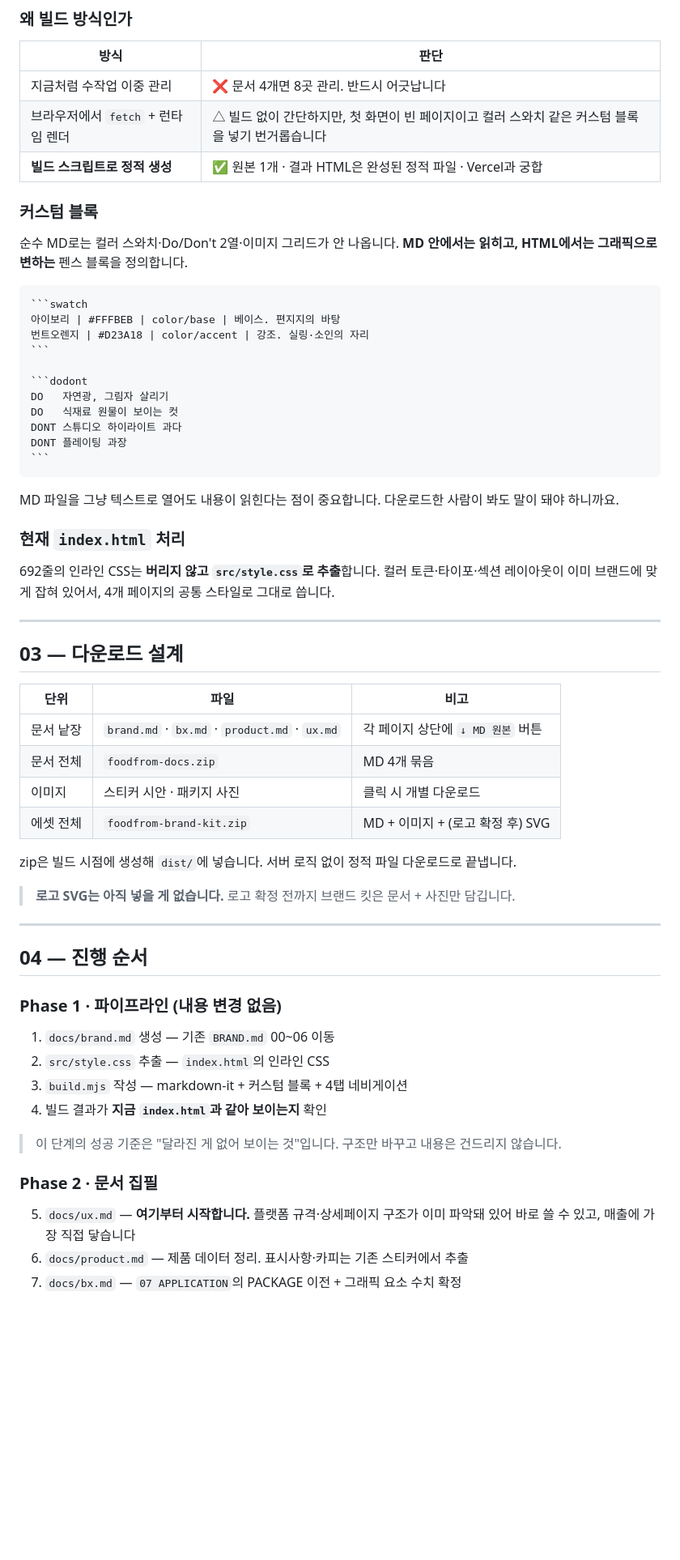
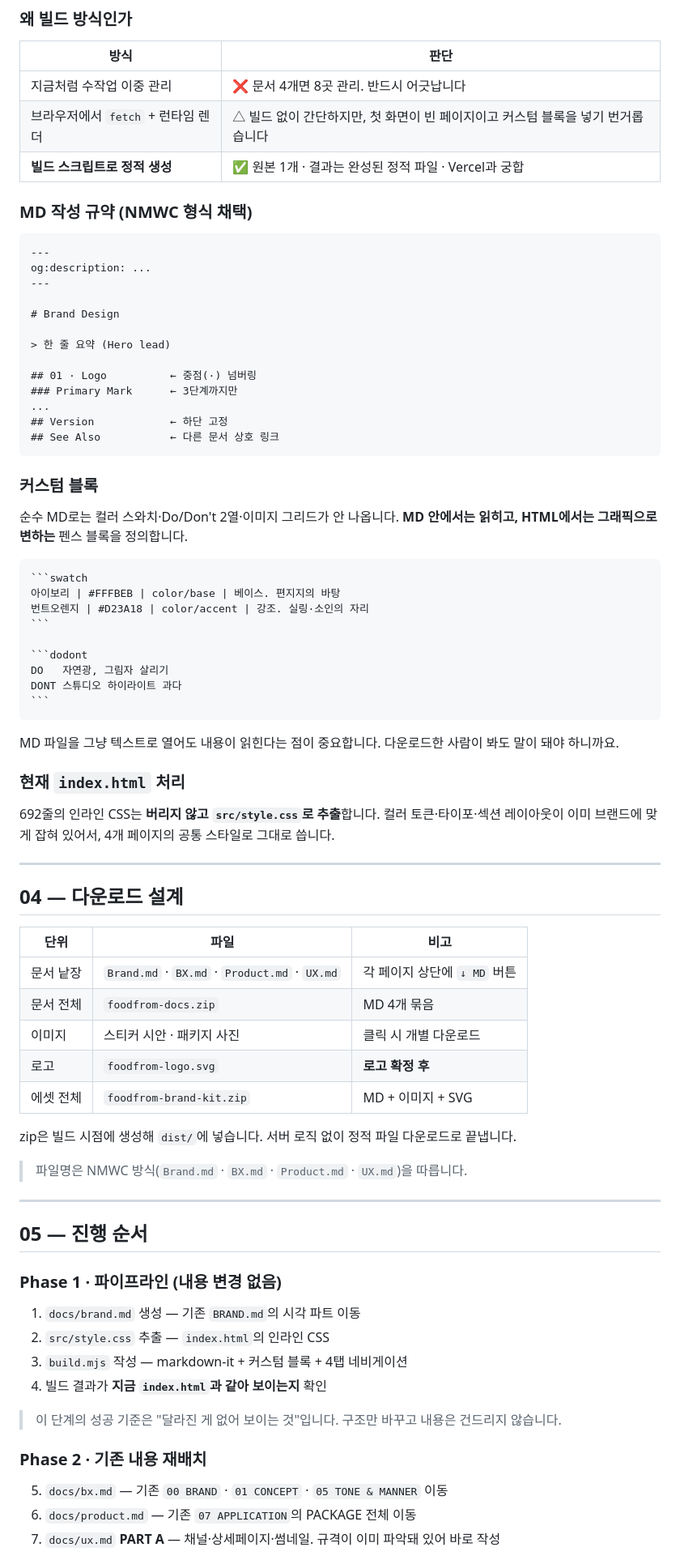
Before and after one commit to leejaeeun123/foodfrom, a Markdown page: PLAN.md, the part around one of its changes. Shown at 81% size. GitHub-like rendering; blank space fills up the shorter version.

`````diff
--- a/PLAN.md
+++ b/PLAN.md
@@ -115,8 +164,26 @@ MD를 고치면 HTML은 자동으로 따라옵니다. **손으로 HTML을 고치
 | 방식 | 판단 |
 |---|---|
 | 지금처럼 수작업 이중 관리 | ❌ 문서 4개면 8곳 관리. 반드시 어긋납니다 |
-| 브라우저에서 `fetch` + 런타임 렌더 | △ 빌드 없이 간단하지만, 첫 화면이 빈 페이지이고 컬러 스와치 같은 커스텀 블록을 넣기 번거롭습니다 |
-| **빌드 스크립트로 정적 생성** | ✅ 원본 1개 · 결과 HTML은 완성된 정적 파일 · Vercel과 궁합 |
+| 브라우저에서 `fetch` + 런타임 렌더 | △ 빌드 없이 간단하지만, 첫 화면이 빈 페이지이고 커스텀 블록을 넣기 번거롭습니다 |
+| **빌드 스크립트로 정적 생성** | ✅ 원본 1개 · 결과는 완성된 정적 파일 · Vercel과 궁합 |
+
+### MD 작성 규약 (NMWC 형식 채택)
+
+```
+---
+og:description: ...
+---
+
+# Brand Design
+
+> 한 줄 요약 (Hero lead)
+
+## 01 · Logo          ← 중점(·) 넘버링
+### Primary Mark      ← 3단계까지만
+...
+## Version            ← 하단 고정
+## See Also           ← 다른 문서 상호 링크
+```
 
 ### 커스텀 블록
 
@@ -131,9 +198,7 @@ MD를 고치면 HTML은 자동으로 따라옵니다. **손으로 HTML을 고치
 
 ```dodont
 DO   자연광, 그림자 살리기
-DO   식재료 원물이 보이는 컷
 DONT 스튜디오 하이라이트 과다
-DONT 플레이팅 과장
 ```
 ````
 
@@ -146,35 +211,36 @@ MD 파일을 그냥 텍스트로 열어도 내용이 읽힌다는 점이 중요
 
 ---
 
-## 03 — 다운로드 설계
+## 04 — 다운로드 설계
 
 | 단위 | 파일 | 비고 |
 |---|---|---|
-| 문서 낱장 | `brand.md` · `bx.md` · `product.md` · `ux.md` | 각 페이지 상단에 `↓ MD 원본` 버튼 |
+| 문서 낱장 | `Brand.md` · `BX.md` · `Product.md` · `UX.md` | 각 페이지 상단에 `↓ MD` 버튼 |
 | 문서 전체 | `foodfrom-docs.zip` | MD 4개 묶음 |
 | 이미지 | 스티커 시안 · 패키지 사진 | 클릭 시 개별 다운로드 |
-| 에셋 전체 | `foodfrom-brand-kit.zip` | MD + 이미지 + (로고 확정 후) SVG |
+| 로고 | `foodfrom-logo.svg` | **로고 확정 후** |
+| 에셋 전체 | `foodfrom-brand-kit.zip` | MD + 이미지 + SVG |
 
 zip은 빌드 시점에 생성해 `dist/`에 넣습니다. 서버 로직 없이 정적 파일 다운로드로 끝냅니다.
 
-> **로고 SVG는 아직 넣을 게 없습니다.** 로고 확정 전까지 브랜드 킷은 문서 + 사진만 담깁니다.
+> 파일명은 NMWC 방식(`Brand.md` · `BX.md` · `Product.md` · `UX.md`)을 따릅니다.
 
 ---
 
-## 04 — 진행 순서
+## 05 — 진행 순서
 
 ### Phase 1 · 파이프라인 (내용 변경 없음)
 
-1. `docs/brand.md` 생성 — 기존 `BRAND.md` 00~06 이동
+1. `docs/brand.md` 생성 — 기존 `BRAND.md`의 시각 파트 이동
 2. `src/style.css` 추출 — `index.html`의 인라인 CSS
 3. `build.mjs` 작성 — markdown-it + 커스텀 블록 + 4탭 네비게이션
 4. 빌드 결과가 **지금 `index.html`과 같아 보이는지** 확인
 
 > 이 단계의 성공 기준은 "달라진 게 없어 보이는 것"입니다. 구조만 바꾸고 내용은 건드리지 않습니다.
 
-### Phase 2 · 문서 집필
+### Phase 2 · 기존 내용 재배치
 
-5. `docs/ux.md` — **여기부터 시작합니다.** 플랫폼 규격·상세페이지 구조가 이미 파악돼 있어 바로 쓸 수 있고, 매출에 가장 직접 닿습니다
-6. `docs/product.md` — 제품 데이터 정리. 표시사항·카피는 기존 스티커에서 추출
-7. `docs/bx.md` — `07 APPLICATION`의 PACKAGE 이전 + 그래픽 요소 수치 확정
+5. `docs/bx.md` — 기존 `00 BRAND` · `01 CONCEPT` · `05 TONE & MANNER` 이동
+6. `docs/product.md` — 기존 `07 APPLICATION`의 PACKAGE 전체 이동
+7. `docs/ux.md` **PART A** — 채널·상세페이지·썸네일. 규격이 이미 파악돼 있어 바로 작성
 
`````
Also changed, not shown: other parts of PLAN.md (+117 -56 lines).
